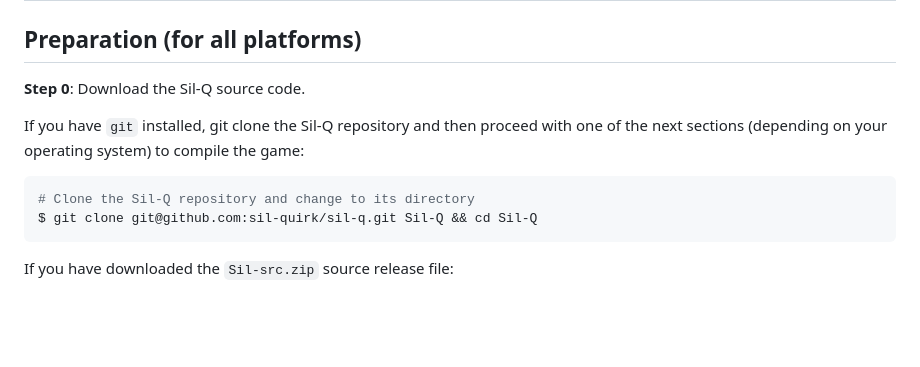
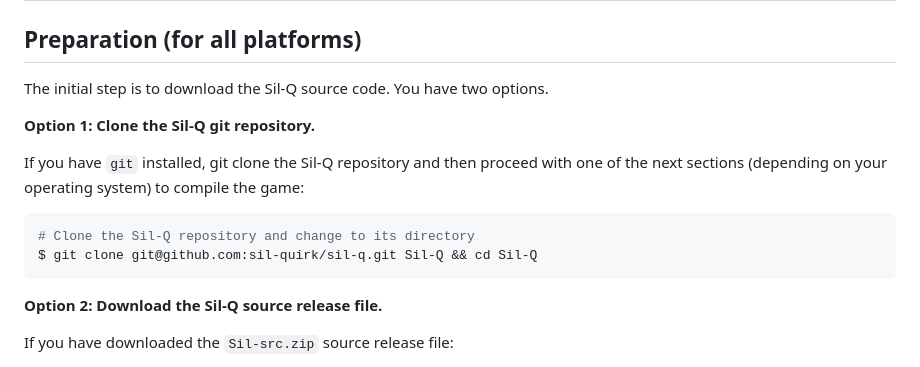
Before and after one commit to Ferk/sil-quest, a Markdown page: lib/docs/COMPILING.md, the part around the change. GitHub-like rendering; blank space fills up the shorter version.

Commit message:
Clarify preparation step for compiling the game

````diff
--- a/lib/docs/COMPILING.md
+++ b/lib/docs/COMPILING.md
@@ -2,7 +2,9 @@
 
 ## Preparation (for all platforms)
 
-**Step 0**: Download the Sil-Q source code.
+The initial step is to download the Sil-Q source code. You have two options.
+
+**Option 1: Clone the Sil-Q git repository.**
 
 If you have `git` installed, git clone the Sil-Q repository and then proceed
 with one of the next sections (depending on your operating system) to compile
@@ -12,6 +14,8 @@ the game:
 # Clone the Sil-Q repository and change to its directory
 $ git clone git@github.com:sil-quirk/sil-q.git Sil-Q && cd Sil-Q
 ```
+
+**Option 2: Download the Sil-Q source release file.**
 
 If you have downloaded the `Sil-src.zip` source release file:
 
````
